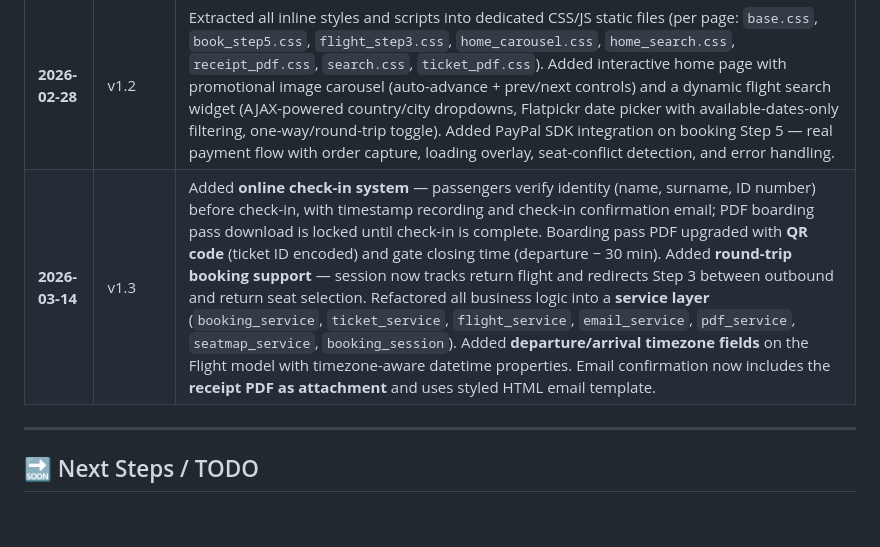
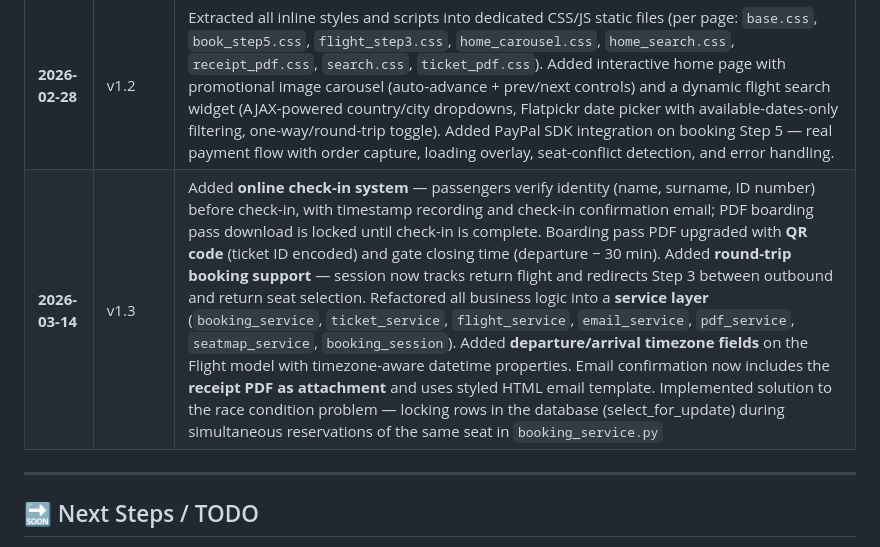
Before and after one commit to leonserka/airline-reservation-system-final, a Markdown page: README.md, the part around the change. GitHub-like rendering; blank space fills up the shorter version.

Commit message:
V1.3 simplifier code and fix bug

```diff
--- a/README.md
+++ b/README.md
@@ -88,7 +88,7 @@ This setup ensures consistent database state across all environments — develop
 | **2026-02-03** | v1.0 | Initial MVP: Dockerized Django application with PostgreSQL and Flyway, user authentication (login/register), flight search and multi-step booking workflow (Step 1–5). |
 | **2026-02-21** | v1.1 | Implemented ticket cancellation workflow (PLUS class restriction), automatic seat release, payment status transition (Paid → Refunded), PDF ticket generation with Code128 barcode, SMTP password reset setup, secure environment variable handling, Ngrok Docker integration, Flyway schema update (country fields), seat selection refactor, template & UX improvements. |
 | **2026-02-28** | v1.2 | Extracted all inline styles and scripts into dedicated CSS/JS static files (per page: `base.css`, `book_step5.css`, `flight_step3.css`, `home_carousel.css`, `home_search.css`, `receipt_pdf.css`, `search.css`, `ticket_pdf.css`). Added interactive home page with promotional image carousel (auto-advance + prev/next controls) and a dynamic flight search widget (AJAX-powered country/city dropdowns, Flatpickr date picker with available-dates-only filtering, one-way/round-trip toggle). Added PayPal SDK integration on booking Step 5 — real payment flow with order capture, loading overlay, seat-conflict detection, and error handling. |
-| **2026-03-14** | v1.3 | Added **online check-in system** — passengers verify identity (name, surname, ID number) before check-in, with timestamp recording and check-in confirmation email; PDF boarding pass download is locked until check-in is complete. Boarding pass PDF upgraded with **QR code** (ticket ID encoded) and gate closing time (departure − 30 min). Added **round-trip booking support** — session now tracks return flight and redirects Step 3 between outbound and return seat selection. Refactored all business logic into a **service layer** (`booking_service`, `ticket_service`, `flight_service`, `email_service`, `pdf_service`, `seatmap_service`, `booking_session`). Added **departure/arrival timezone fields** on the Flight model with timezone-aware datetime properties. Email confirmation now includes the **receipt PDF as attachment** and uses styled HTML email template. |
+| **2026-03-14** | v1.3 | Added **online check-in system** — passengers verify identity (name, surname, ID number) before check-in, with timestamp recording and check-in confirmation email; PDF boarding pass download is locked until check-in is complete. Boarding pass PDF upgraded with **QR code** (ticket ID encoded) and gate closing time (departure − 30 min). Added **round-trip booking support** — session now tracks return flight and redirects Step 3 between outbound and return seat selection. Refactored all business logic into a **service layer** (`booking_service`, `ticket_service`, `flight_service`, `email_service`, `pdf_service`, `seatmap_service`, `booking_session`). Added **departure/arrival timezone fields** on the Flight model with timezone-aware datetime properties. Email confirmation now includes the **receipt PDF as attachment** and uses styled HTML email template. Implemented solution to the race condition problem — locking rows in the database (select_for_update) during simultaneous reservations of the same seat in `booking_service.py` |
 
 ---
 
```
